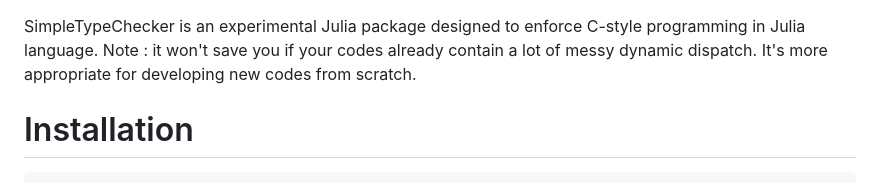
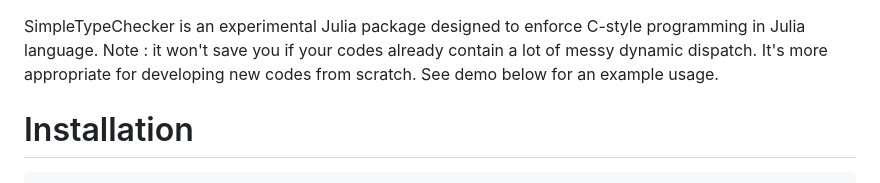
Before and after one commit to ChenNingCong/SimpleTypeChecker, a Markdown page: README.md, the part around the change. Drawn GitHub-style.

````diff
--- a/README.md
+++ b/README.md
@@ -1,4 +1,5 @@
 SimpleTypeChecker is an experimental Julia package designed to enforce C-style programming in Julia language. Note : it won't save you if your codes already contain a lot of messy dynamic dispatch. It's more appropriate for developing new codes from scratch.
+See demo below for an example usage.
 
 # Installation
 ```julia
````
